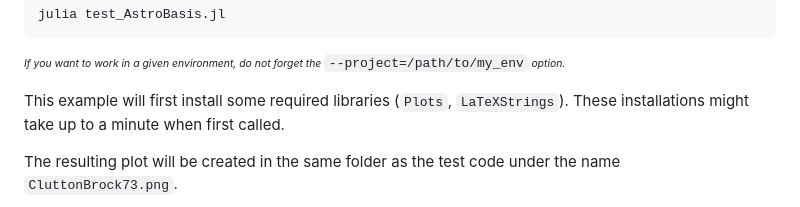
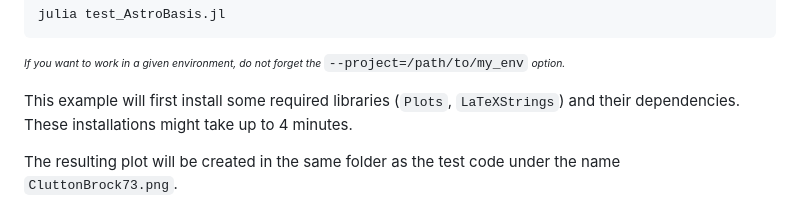
Before and after one commit to JuliaStellarDynamics/AstroBasis.jl, a Markdown page: README.md, the part around the change. Rendered like a GitHub page.

````diff
--- a/README.md
+++ b/README.md
@@ -38,7 +38,7 @@ julia test_AstroBasis.jl
 ```
 <sup><sub>*If you want to work in a given environment, do not forget the* `--project=/path/to/my_env` *option.*</sub></sup>
 
-This example will first install some required libraries (`Plots`, `LaTeXStrings`). These installations might take up to a minute when first called.
+This example will first install some required libraries (`Plots`, `LaTeXStrings`) and their dependencies. These installations might take up to 4 minutes.
 
 The resulting plot will be created in the same folder as the test code under the name `CluttonBrock73.png`.
 
````
